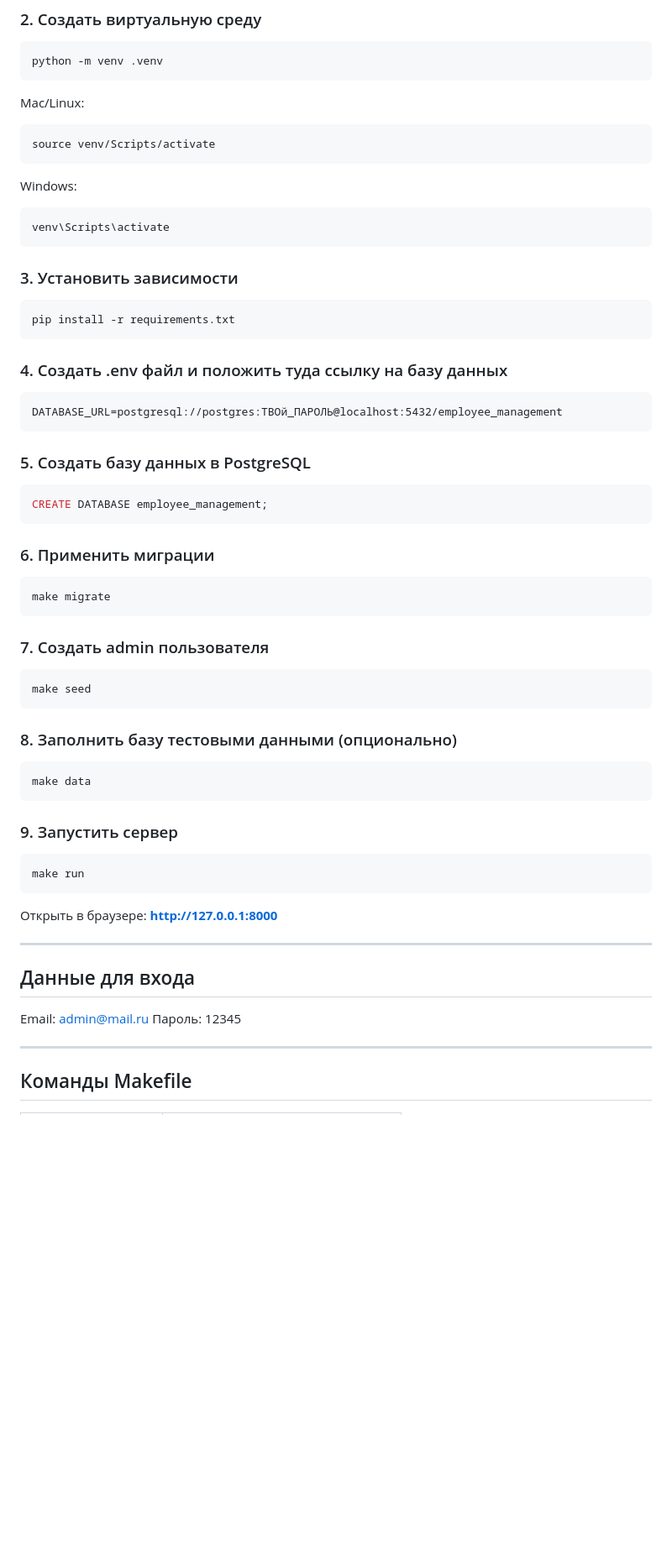
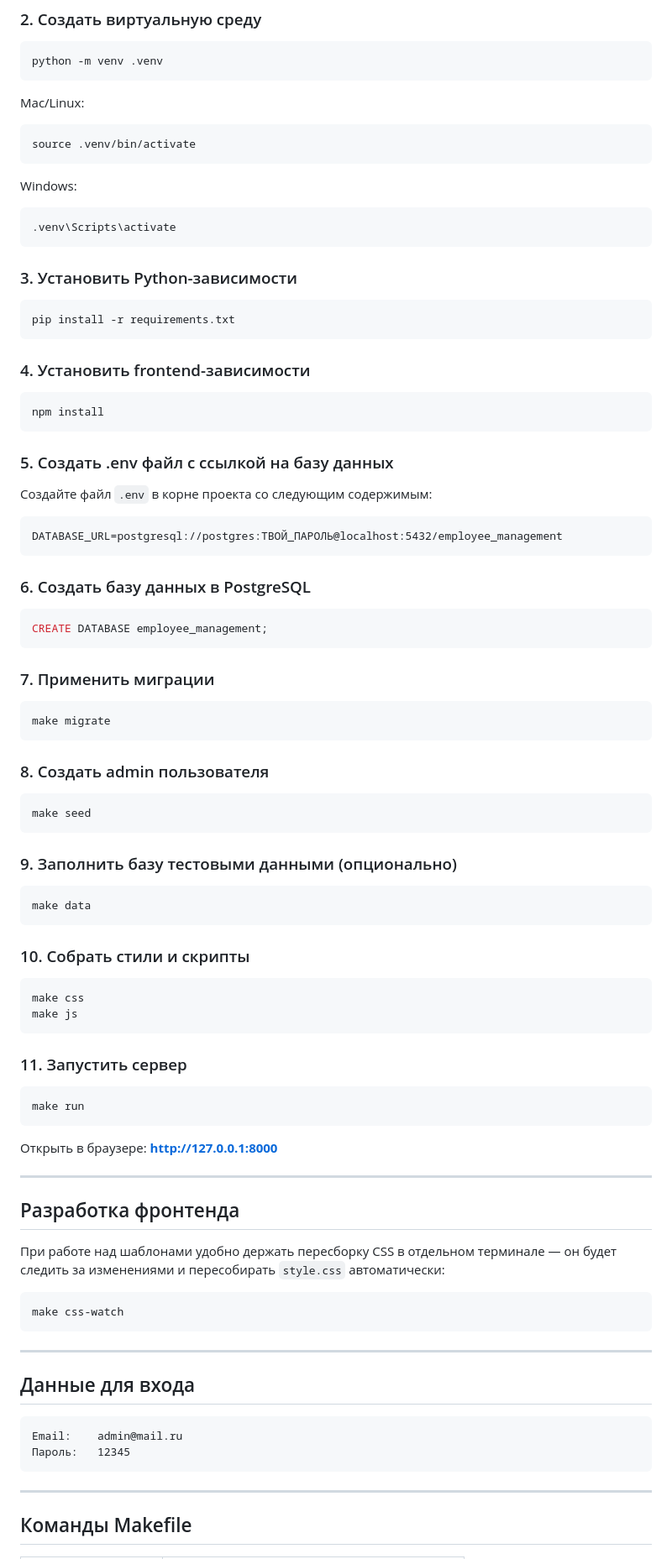
Before and after one commit to IslamK1/KMG_employment_management_system, a Markdown page: README.md, the part around one of its changes. Shown at 84% size. Rendered like a GitHub page; blank space fills up the shorter version.

````diff
--- a/README.md
+++ b/README.md
@@ -109,52 +151,67 @@ python -m venv .venv
 Mac/Linux:
 
 ```bash
-source venv/Scripts/activate
+source .venv/bin/activate
 ```
 
 Windows:
 
 ```bash
-venv\Scripts\activate
+.venv\Scripts\activate
 ```
 
-### 3. Установить зависимости
+### 3. Установить Python-зависимости
 
 ```bash
 pip install -r requirements.txt
 ```
 
-### 4. Создать .env файл и положить туда ссылку на базу данных
+### 4. Установить frontend-зависимости
 
-```Создайте файл .env в корне проекта с данным содержимым внутри:
-DATABASE_URL=postgresql://postgres:ТВОй_ПАРОЛЬ@localhost:5432/employee_management
+```bash
+npm install
 ```
 
-### 5. Создать базу данных в PostgreSQL
+### 5. Создать .env файл с ссылкой на базу данных
+
+Создайте файл `.env` в корне проекта со следующим содержимым:
+
+```
+DATABASE_URL=postgresql://postgres:ТВОЙ_ПАРОЛЬ@localhost:5432/employee_management
+```
+
+### 6. Создать базу данных в PostgreSQL
 
 ```sql
 CREATE DATABASE employee_management;
 ```
 
-### 6. Применить миграции
+### 7. Применить миграции
 
 ```bash
 make migrate
 ```
 
-### 7. Создать admin пользователя
+### 8. Создать admin пользователя
 
 ```bash
 make seed
 ```
 
-### 8. Заполнить базу тестовыми данными (опционально)
+### 9. Заполнить базу тестовыми данными (опционально)
 
 ```bash
 make data
 ```
 
-### 9. Запустить сервер
+### 10. Собрать стили и скрипты
+
+```bash
+make css
+make js
+```
+
+### 11. Запустить сервер
 
 ```bash
 make run
@@ -164,10 +221,20 @@ make run
 
 ---
 
+## Разработка фронтенда
+
+При работе над шаблонами удобно держать пересборку CSS в отдельном терминале — он будет следить за изменениями и пересобирать `style.css` автоматически:
+
+```bash
+make css-watch
+```
+
+---
+
 ## Данные для входа
 
-Email:    admin@mail.ru
-Пароль:   12345
+    Email:    admin@mail.ru
+    Пароль:   12345
 
 ---
 
````
Also changed, not shown: other parts of README.md (+86 -28 lines).
